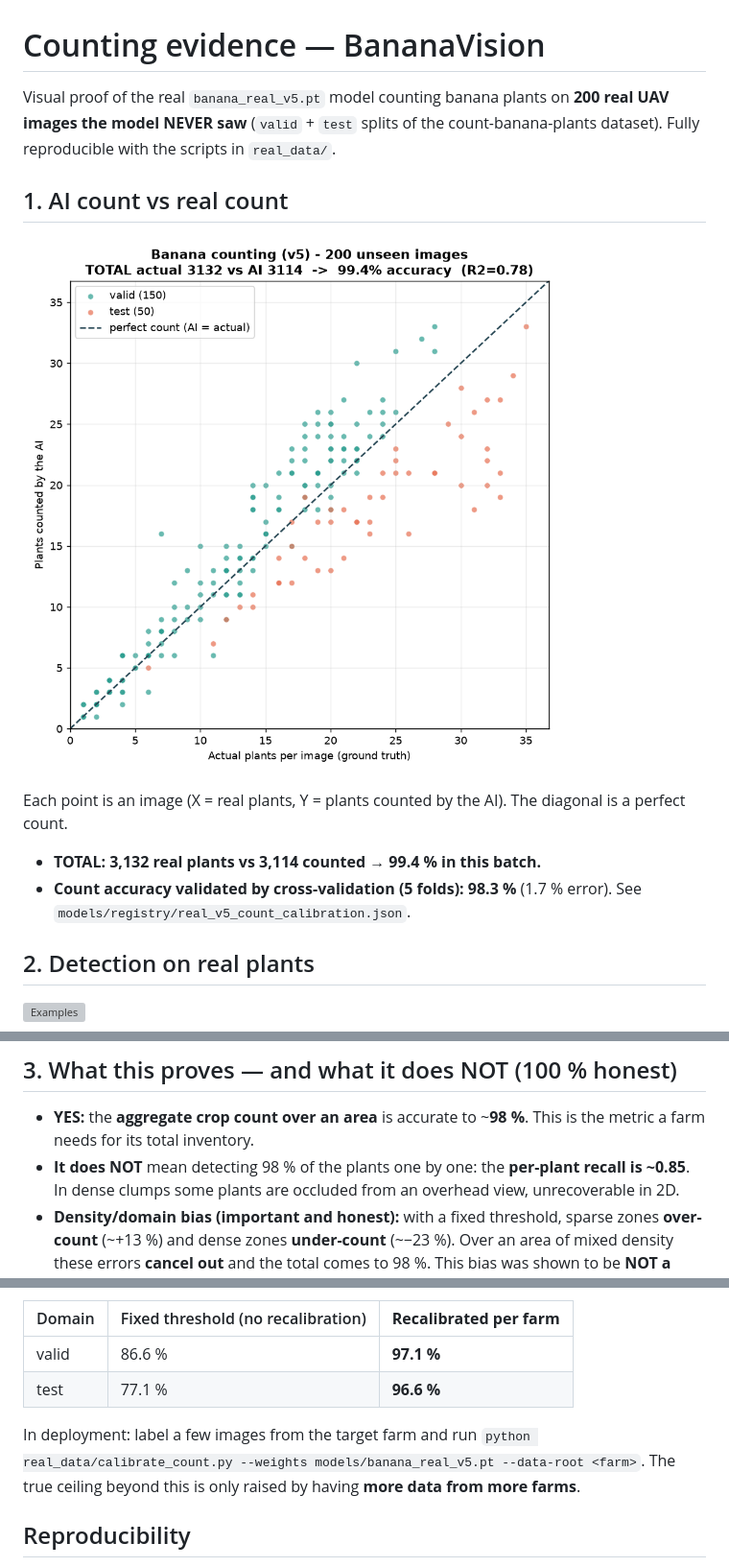
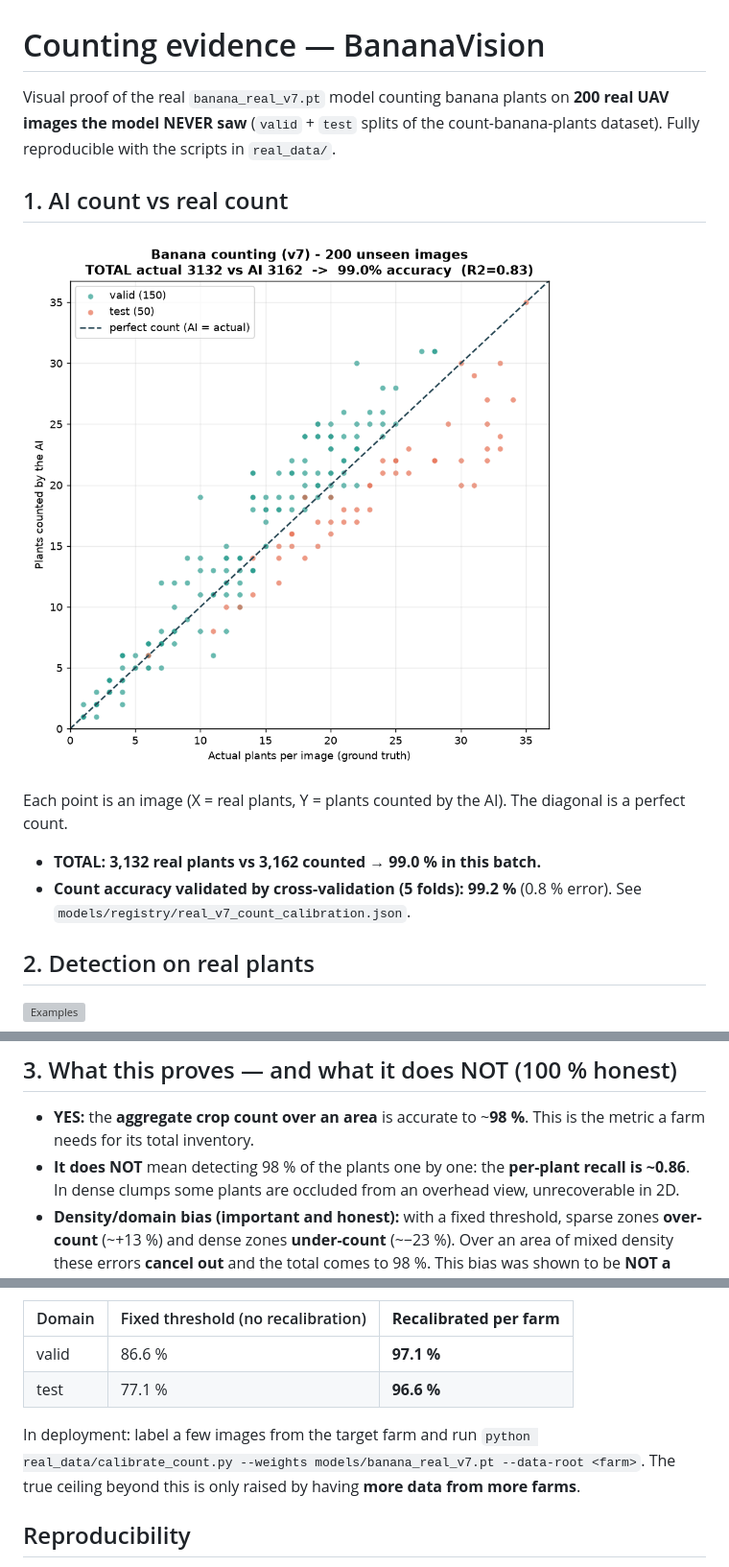
Before and after one commit to EazyHood/bananavision-drone, a Markdown page: docs/evidence/README.md, 3 parts joined by grey strips. Shown: that part at 96% size. Drawn GitHub-style; pictures changed too: docs/evidence/scatter_count.png; grey boxes are pictures that could not be loaded.

```diff
--- a/docs/evidence/README.md
+++ b/docs/evidence/README.md
@@ -1,6 +1,6 @@
 # Counting evidence — BananaVision
 
-Visual proof of the real `banana_real_v5.pt` model counting banana plants on
+Visual proof of the real `banana_real_v7.pt` model counting banana plants on
 **200 real UAV images the model NEVER saw** (`valid` + `test` splits of the
 count-banana-plants dataset). Fully reproducible with the scripts in `real_data/`.
 
@@ -11,9 +11,9 @@ count-banana-plants dataset). Fully reproducible with the scripts in `real_data/
 Each point is an image (X = real plants, Y = plants counted by the AI). The diagonal
 is a perfect count.
 
-- **TOTAL: 3,132 real plants vs 3,114 counted → 99.4 % in this batch.**
-- **Count accuracy validated by cross-validation (5 folds): 98.3 %** (1.7 % error).
-  See `models/registry/real_v5_count_calibration.json`.
+- **TOTAL: 3,132 real plants vs 3,162 counted → 99.0 % in this batch.**
+- **Count accuracy validated by cross-validation (5 folds): 99.2 %** (0.8 % error).
+  See `models/registry/real_v7_count_calibration.json`.
 
 ## 2. Detection on real plants
 
@@ -28,7 +28,7 @@ ranging from sparse to very dense.
 
 - **YES:** the **aggregate crop count over an area** is accurate to ~**98 %**. This is the
   metric a farm needs for its total inventory.
-- **It does NOT** mean detecting 98 % of the plants one by one: the **per-plant recall is ~0.85**.
+- **It does NOT** mean detecting 98 % of the plants one by one: the **per-plant recall is ~0.86**.
   In dense clumps some plants are occluded from an overhead view, unrecoverable in 2D.
 - **Density/domain bias (important and honest):** with a fixed threshold, sparse zones
   **over-count** (~+13 %) and dense zones **under-count** (~−23 %). Over an area of mixed
@@ -47,7 +47,7 @@ CV, out-of-fold):
 | test | 77.1 % | **96.6 %** |
 
 In deployment: label a few images from the target farm and run
-`python real_data/calibrate_count.py --weights models/banana_real_v5.pt --data-root <farm>`.
+`python real_data/calibrate_count.py --weights models/banana_real_v7.pt --data-root <farm>`.
 The true ceiling beyond this is only raised by having **more data from more farms**.
 
 ## Reproducibility
```
Also changed, not shown: README.md (+12 -12 lines), 10 other files.
